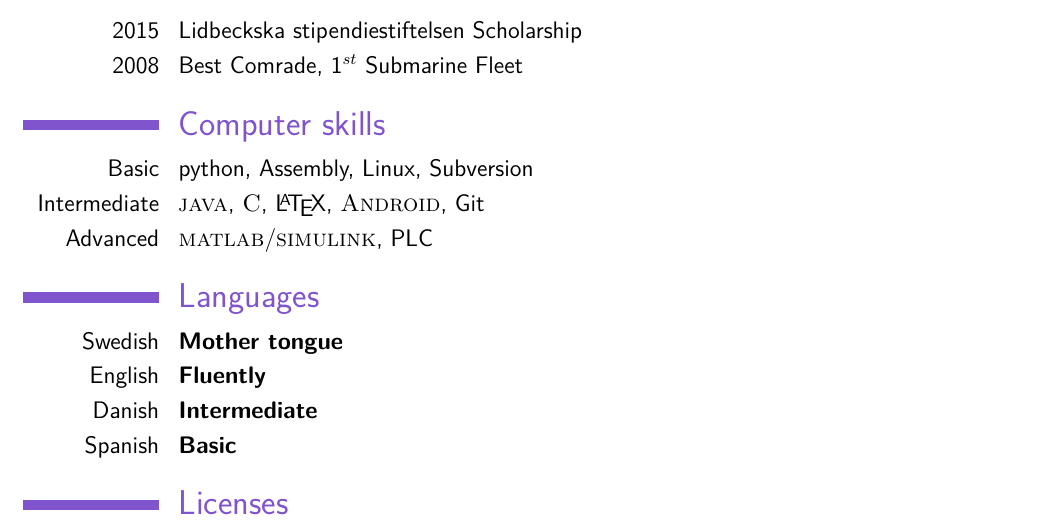
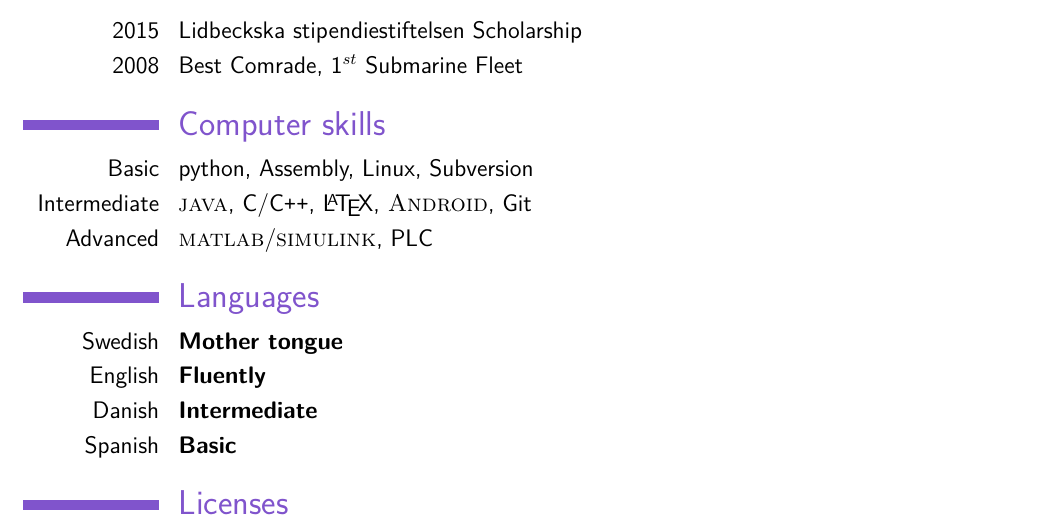
Before and after one commit to DanKvist/CV, a LaTeX CV (DanThilderkvistCV.tex): part of page 2 of 2, cut so that both start at the same text. Compiled offline with pdfLaTeX.

Commit message:
Added C++ as skill.

```diff
--- a/DanThilderkvistCV.tex
+++ b/DanThilderkvistCV.tex
@@ -133,7 +133,7 @@ Chosen by recruits as representative in operations management group.}
 
 \section{Computer skills}
 \cvitem{Basic}{python, Assembly, Linux, Subversion}
-\cvitem{Intermediate}{\textsc{java}, \textsc{C}, \LaTeX, \textsc{Android}, Git}
+\cvitem{Intermediate}{\textsc{java}, C/C\texttt{++}, \LaTeX, \textsc{Android}, Git}
 \cvitem{Advanced}{\textsc{matlab}/\textsc{simulink}, PLC}
 
 %----------------------------------------------------------------------------------------
```
